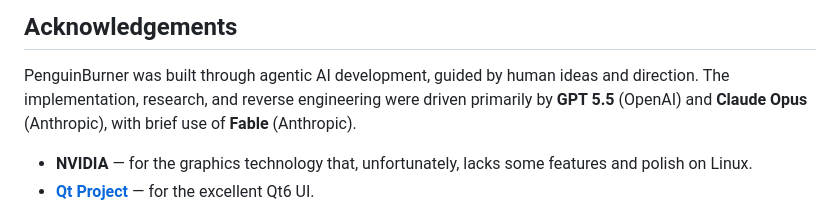
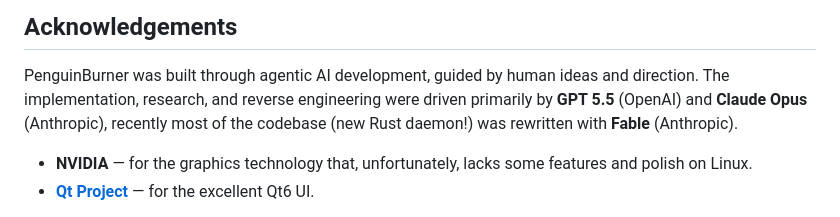
Before and after one commit to Ernold11/PenguinBurner, a Markdown page: README.md, the part around the change. Rendered like a GitHub page.

Commit message:
Revise acknowledgements section in README
Updated acknowledgements to reflect recent changes in the codebase.

```diff
--- a/README.md
+++ b/README.md
@@ -290,8 +290,8 @@ similar tools on Windows. Performance is optional anyway — OC is not mandatory
 
 PenguinBurner was built through agentic AI development, guided by human ideas and
 direction. The implementation, research, and reverse engineering were driven
-primarily by **GPT 5.5** (OpenAI) and **Claude Opus** (Anthropic), with brief use
-of **Fable** (Anthropic).
+primarily by **GPT 5.5** (OpenAI) and **Claude Opus** (Anthropic), recently
+most of the codebase (new Rust daemon!) was rewritten with **Fable** (Anthropic).
 
 - **NVIDIA** — for the graphics technology that, unfortunately, lacks some
   features and polish on Linux.
```
